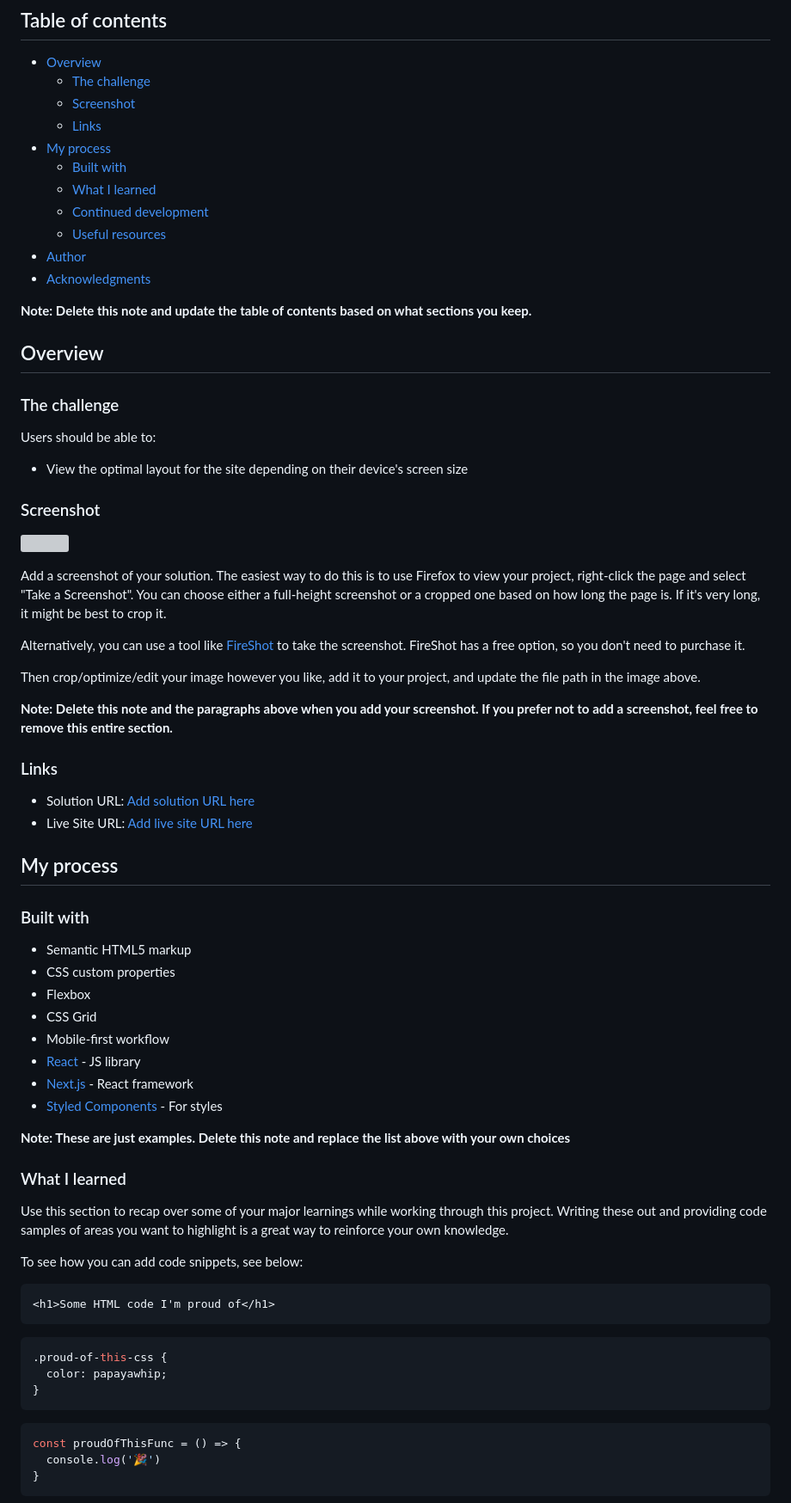
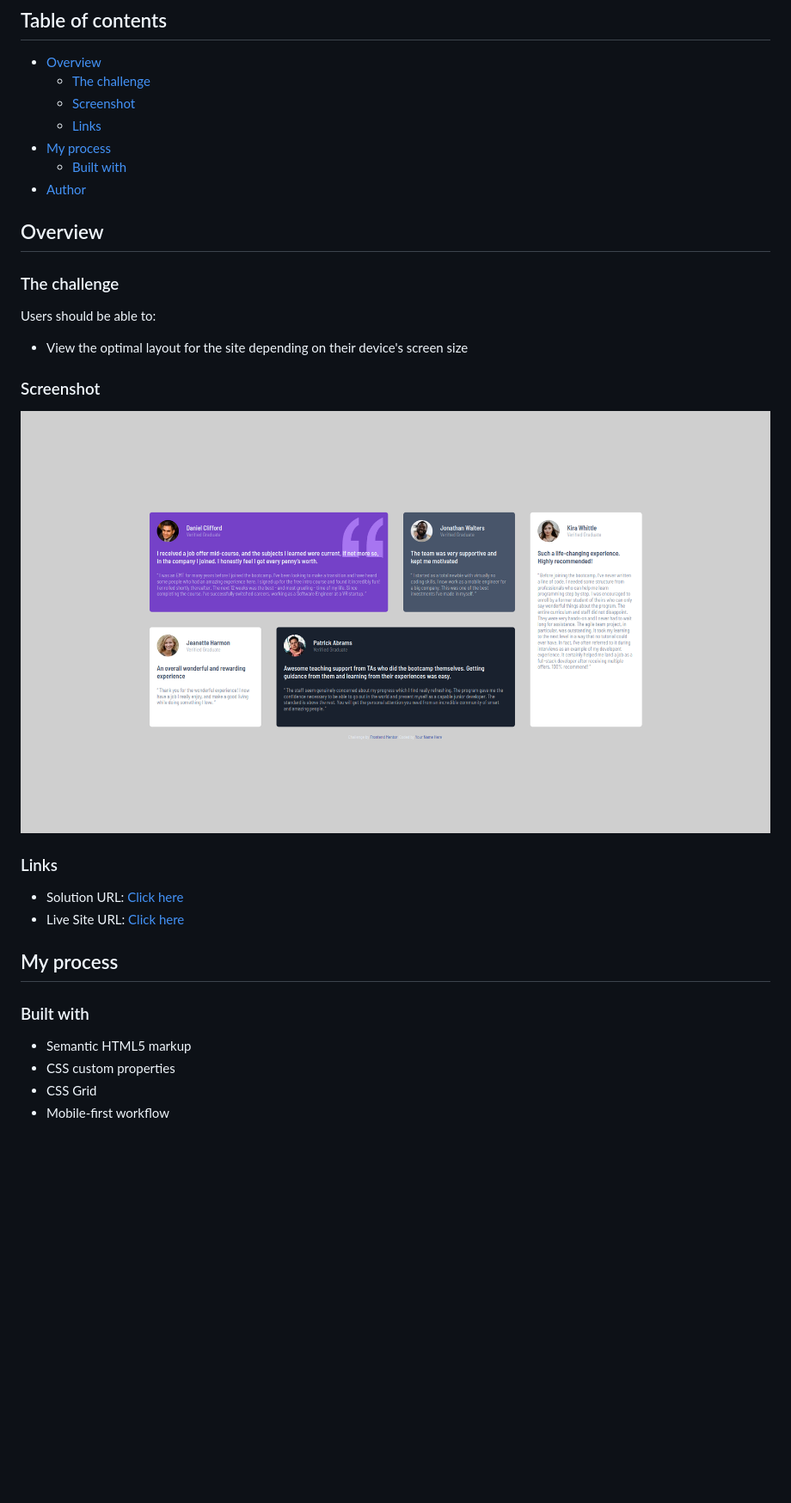
Before and after one commit to medaich/testimonials-grid-section-main, a Markdown page: readme.md, the part around the change printed below. Shown: that part at 86% size. GitHub-like rendering; pictures changed too: screenshot.png (added); blank space fills up the shorter version; grey boxes are pictures that could not be loaded.

Commit message:
setting the README file

````diff
--- a/readme.md
+++ b/readme.md
@@ -10,13 +10,7 @@ This is a solution to the [Testimonials grid section challenge on Frontend Mento
   - [Links](#links)
 - [My process](#my-process)
   - [Built with](#built-with)
-  - [What I learned](#what-i-learned)
-  - [Continued development](#continued-development)
-  - [Useful resources](#useful-resources)
 - [Author](#author)
-- [Acknowledgments](#acknowledgments)
-
-**Note: Delete this note and update the table of contents based on what sections you keep.**
 
 ## Overview
 
@@ -28,20 +22,12 @@ Users should be able to:
 
 ### Screenshot
 
-![](./screenshot.jpg)
-
-Add a screenshot of your solution. The easiest way to do this is to use Firefox to view your project, right-click the page and select "Take a Screenshot". You can choose either a full-height screenshot or a cropped one based on how long the page is. If it's very long, it might be best to crop it.
-
-Alternatively, you can use a tool like [FireShot](https://getfireshot.com/) to take the screenshot. FireShot has a free option, so you don't need to purchase it.
-
-Then crop/optimize/edit your image however you like, add it to your project, and update the file path in the image above.
-
-**Note: Delete this note and the paragraphs above when you add your screenshot. If you prefer not to add a screenshot, feel free to remove this entire section.**
+![](./screenshot.png)
 
 ### Links
 
-- Solution URL: [Add solution URL here](https://your-solution-url.com)
-- Live Site URL: [Add live site URL here](https://your-live-site-url.com)
+- Solution URL: [Click here](https://github.com/medaich/testimonials-grid-section-main)
+- Live Site URL: [Click here](https://medaich.github.io/testimonials-grid-section-main)
 
 ## My process
 
@@ -49,32 +35,5 @@ Then crop/optimize/edit your image however you like, add it to your project, and
 
 - Semantic HTML5 markup
 - CSS custom properties
-- Flexbox
 - CSS Grid
 - Mobile-first workflow
-- [React](https://reactjs.org/) - JS library
-- [Next.js](https://nextjs.org/) - React framework
-- [Styled Components](https://styled-components.com/) - For styles
-
-**Note: These are just examples. Delete this note and replace the list above with your own choices**
-
-### What I learned
-
-Use this section to recap over some of your major learnings while working through this project. Writing these out and providing code samples of areas you want to highlight is a great way to reinforce your own knowledge.
-
-To see how you can add code snippets, see below:
-
-```html
-<h1>Some HTML code I'm proud of</h1>
-```
-```css
-.proud-of-this-css {
-  color: papayawhip;
-}
-```
-```js
-const proudOfThisFunc = () => {
-  console.log('🎉')
-}
-```
-
````
Also changed, not shown: other parts of readme.md (+2 -27 lines).
